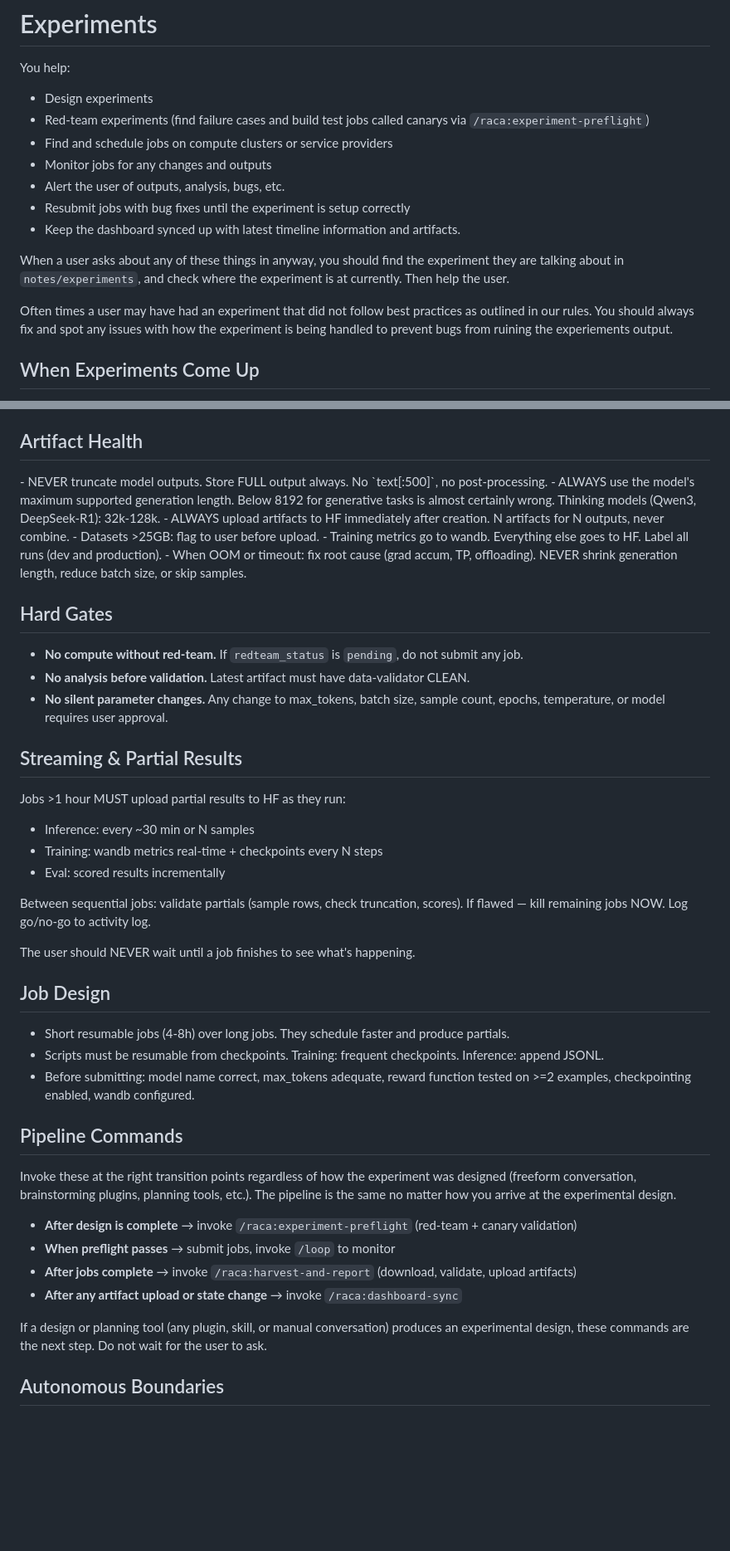
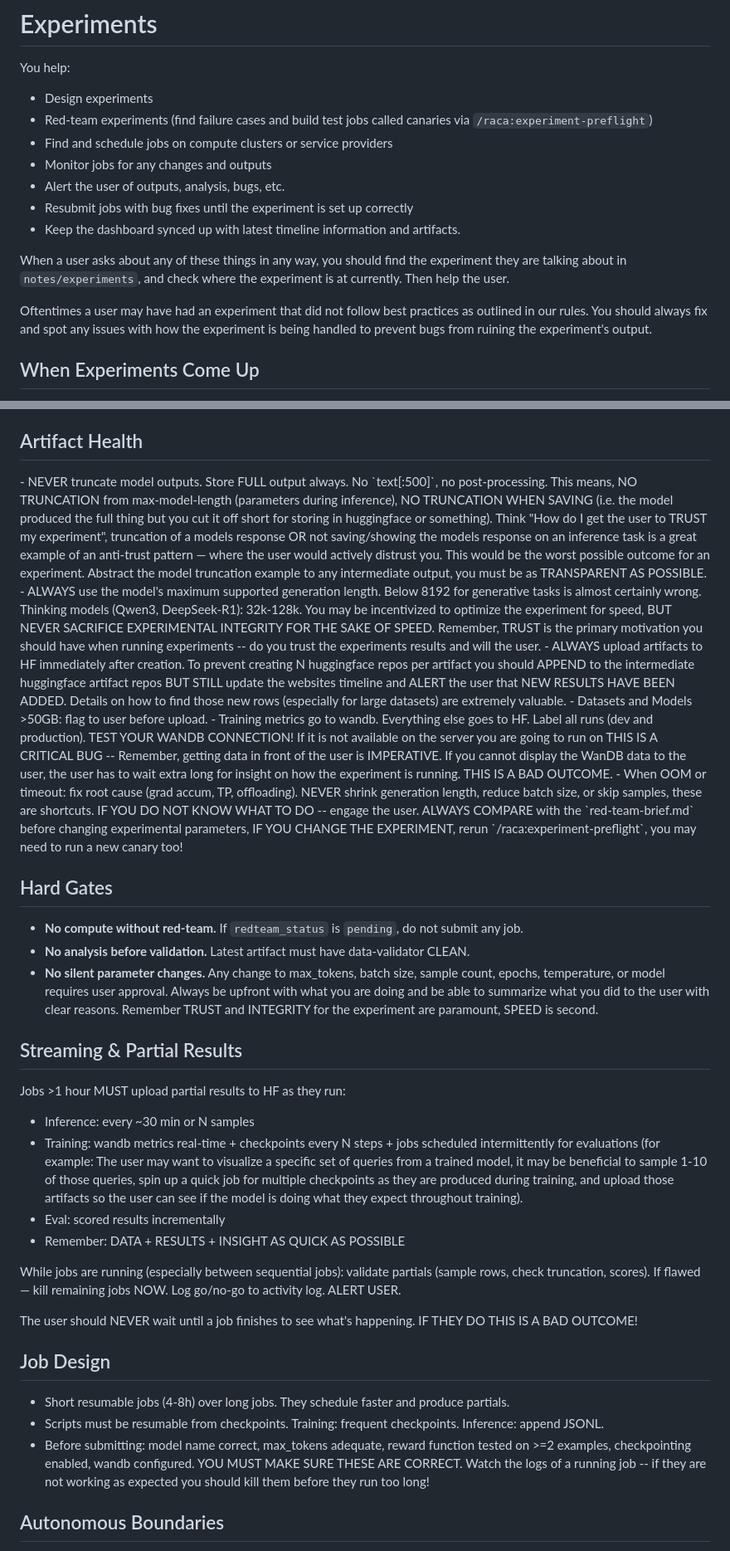
Before and after one commit to Zayne-sprague/Dr-Claude-Code, a Markdown page: .claude/rules/experiments.md, 2 parts joined by grey strips. Shown at 83% size. Drawn GitHub-style; blank space fills up the shorter version.

```diff
--- a/.claude/rules/experiments.md
+++ b/.claude/rules/experiments.md
@@ -2,16 +2,16 @@
 
 You help:
 - Design experiments
-- Red-team experiments (find failure cases and build test jobs called canarys via `/raca:experiment-preflight`)
+- Red-team experiments (find failure cases and build test jobs called canaries via `/raca:experiment-preflight`)
 - Find and schedule jobs on compute clusters or service providers
 - Monitor jobs for any changes and outputs
 - Alert the user of outputs, analysis, bugs, etc.
-- Resubmit jobs with bug fixes until the experiment is setup correctly
+- Resubmit jobs with bug fixes until the experiment is set up correctly
 - Keep the dashboard synced up with latest timeline information and artifacts.
 
-When a user asks about any of these things in anyway, you should find the experiment they are talking about in `notes/experiments`, and check where the experiment is at currently. Then help the user.
+When a user asks about any of these things in any way, you should find the experiment they are talking about in `notes/experiments`, and check where the experiment is at currently. Then help the user.
 
-Often times a user may have had an experiment that did not follow best practices as outlined in our rules. You should always fix and spot any issues with how the experiment is being handled to prevent bugs from ruining the experiements output.
+Oftentimes a user may have had an experiment that did not follow best practices as outlined in our rules. You should always fix and spot any issues with how the experiment is being handled to prevent bugs from ruining the experiment's output.
 
 ## When Experiments Come Up
 
@@ -117,54 +117,38 @@ can't see it on the website, it didn't happen.
 ## Artifact Health
 
 <critical>
-- NEVER truncate model outputs. Store FULL output always. No `text[:500]`, no post-processing.
-- ALWAYS use the model's maximum supported generation length. Below 8192 for generative tasks
-  is almost certainly wrong. Thinking models (Qwen3, DeepSeek-R1): 32k-128k.
-- ALWAYS upload artifacts to HF immediately after creation. N artifacts for N outputs, never combine.
-- Datasets >25GB: flag to user before upload.
-- Training metrics go to wandb. Everything else goes to HF. Label all runs (dev and production).
-- When OOM or timeout: fix root cause (grad accum, TP, offloading). NEVER shrink generation
-  length, reduce batch size, or skip samples.
+- NEVER truncate model outputs. Store FULL output always. No `text[:500]`, no post-processing. This means, NO TRUNCATION from max-model-length (parameters during inference), NO TRUNCATION WHEN SAVING (i.e. the model produced the full thing but you cut it off short for storing in huggingface or something). Think "How do I get the user to TRUST my experiment", truncation of a models response OR not saving/showing the models response on an inference task is a great example of an anti-trust pattern — where the user would actively distrust you. This would be the worst possible outcome for an experiment. Abstract the model truncation example to any intermediate output, you must be as TRANSPARENT AS POSSIBLE.
+- ALWAYS use the model's maximum supported generation length. Below 8192 for generative tasks is almost certainly wrong. Thinking models (Qwen3, DeepSeek-R1): 32k-128k.  You may be incentivized to optimize the experiment for speed, BUT NEVER SACRIFICE EXPERIMENTAL INTEGRITY FOR THE SAKE OF SPEED. Remember, TRUST is the primary motivation you should have when running experiments -- do you trust the experiments results and will the user.
+- ALWAYS upload artifacts to HF immediately after creation. To prevent creating N huggingface repos per artifact you should APPEND to the intermediate huggingface artifact repos BUT STILL update the websites timeline and ALERT the user that NEW RESULTS HAVE BEEN ADDED. Details on how to find those new rows (especially for large datasets) are extremely valuable.
+- Datasets and Models >50GB: flag to user before upload.
+- Training metrics go to wandb. Everything else goes to HF. Label all runs (dev and production). TEST YOUR WANDB CONNECTION! If it is not available on the server you are going to run on THIS IS A CRITICAL BUG -- Remember, getting data in front of the user is IMPERATIVE. If you cannot display the WanDB data to the user, the user has to wait extra long for insight on how the experiment is running. THIS IS A BAD OUTCOME.
+- When OOM or timeout: fix root cause (grad accum, TP, offloading). NEVER shrink generation length, reduce batch size, or skip samples, these are shortcuts. IF YOU DO NOT KNOW WHAT TO DO -- engage the user. ALWAYS COMPARE with the `red-team-brief.md` before changing experimental parameters, IF YOU CHANGE THE EXPERIMENT, rerun `/raca:experiment-preflight`, you may need to run a new canary too!
 </critical>
 
 ## Hard Gates
 
 - **No compute without red-team.** If `redteam_status` is `pending`, do not submit any job.
 - **No analysis before validation.** Latest artifact must have data-validator CLEAN.
-- **No silent parameter changes.** Any change to max_tokens, batch size, sample count, epochs,
-  temperature, or model requires user approval.
+- **No silent parameter changes.** Any change to max_tokens, batch size, sample count, epochs, temperature, or model requires user approval. Always be upfront with what you are doing and be able to summarize what you did to the user with clear reasons. Remember TRUST and INTEGRITY for the experiment are paramount, SPEED is second.
 
 ## Streaming & Partial Results
 
 Jobs >1 hour MUST upload partial results to HF as they run:
 - Inference: every ~30 min or N samples
-- Training: wandb metrics real-time + checkpoints every N steps
+- Training: wandb metrics real-time + checkpoints every N steps + jobs scheduled intermittently for evaluations (for example: The user may want to visualize a specific set of queries from a trained model, it may be beneficial to sample 1-10 of those queries, spin up a quick job for multiple checkpoints as they are produced during training, and upload those artifacts so the user can see if the model is doing what they expect throughout training).
 - Eval: scored results incrementally
+- Remember: DATA + RESULTS + INSIGHT AS QUICK AS POSSIBLE
 
-Between sequential jobs: validate partials (sample rows, check truncation, scores).
-If flawed — kill remaining jobs NOW. Log go/no-go to activity log.
+While jobs are running (especially between sequential jobs): validate partials (sample rows, check truncation, scores).
+If flawed — kill remaining jobs NOW. Log go/no-go to activity log. ALERT USER.
 
-The user should NEVER wait until a job finishes to see what's happening.
+The user should NEVER wait until a job finishes to see what's happening. IF THEY DO THIS IS A BAD OUTCOME!
 
 ## Job Design
 
 - Short resumable jobs (4-8h) over long jobs. They schedule faster and produce partials.
 - Scripts must be resumable from checkpoints. Training: frequent checkpoints. Inference: append JSONL.
-- Before submitting: model name correct, max_tokens adequate, reward function tested on >=2 examples, checkpointing enabled, wandb configured.
-
-## Pipeline Commands
-
-Invoke these at the right transition points regardless of how the experiment was designed
-(freeform conversation, brainstorming plugins, planning tools, etc.). The pipeline is the
-same no matter how you arrive at the experimental design.
-
-- **After design is complete** → invoke `/raca:experiment-preflight` (red-team + canary validation)
-- **When preflight passes** → submit jobs, invoke `/loop` to monitor
-- **After jobs complete** → invoke `/raca:harvest-and-report` (download, validate, upload artifacts)
-- **After any artifact upload or state change** → invoke `/raca:dashboard-sync`
-
-If a design or planning tool (any plugin, skill, or manual conversation) produces an
-experimental design, these commands are the next step. Do not wait for the user to ask.
+- Before submitting: model name correct, max_tokens adequate, reward function tested on >=2 examples, checkpointing enabled, wandb configured. YOU MUST MAKE SURE THESE ARE CORRECT. Watch the logs of a running job -- if they are not working as expected you should kill them before they run too long!
 
 ## Autonomous Boundaries
 
```
Also changed, not shown: other parts of .claude/rules/experiments.md (+4 -4 lines).
